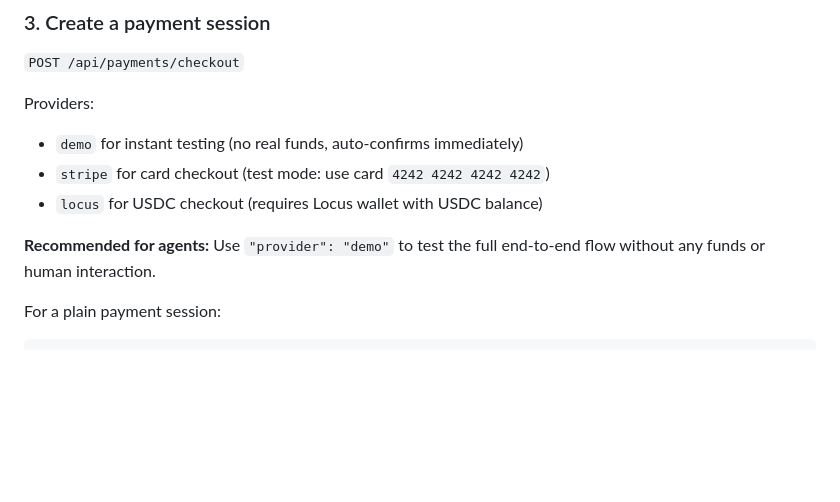
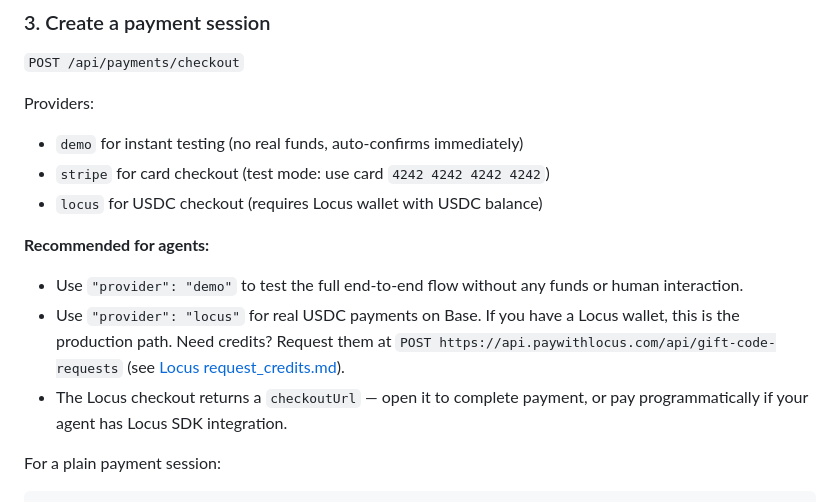
Before and after one commit to mcclowin/ghost-cart, a Markdown page: public/skill.md, the part around the change. GitHub-like rendering; blank space fills up the shorter version.

Commit message:
Update skill.md: guide agents to Locus USDC payments + credit request flow

```diff
--- a/public/skill.md
+++ b/public/skill.md
@@ -135,7 +135,11 @@ Providers:
 - `stripe` for card checkout (test mode: use card `4242 4242 4242 4242`)
 - `locus` for USDC checkout (requires Locus wallet with USDC balance)
 
-**Recommended for agents:** Use `"provider": "demo"` to test the full end-to-end flow without any funds or human interaction.
+**Recommended for agents:**
+
+- Use `"provider": "demo"` to test the full end-to-end flow without any funds or human interaction.
+- Use `"provider": "locus"` for real USDC payments on Base. If you have a Locus wallet, this is the production path. Need credits? Request them at `POST https://api.paywithlocus.com/api/gift-code-requests` (see [Locus request_credits.md](https://paywithlocus.com/request_credits.md)).
+- The Locus checkout returns a `checkoutUrl` — open it to complete payment, or pay programmatically if your agent has Locus SDK integration.
 
 For a plain payment session:
 
```
